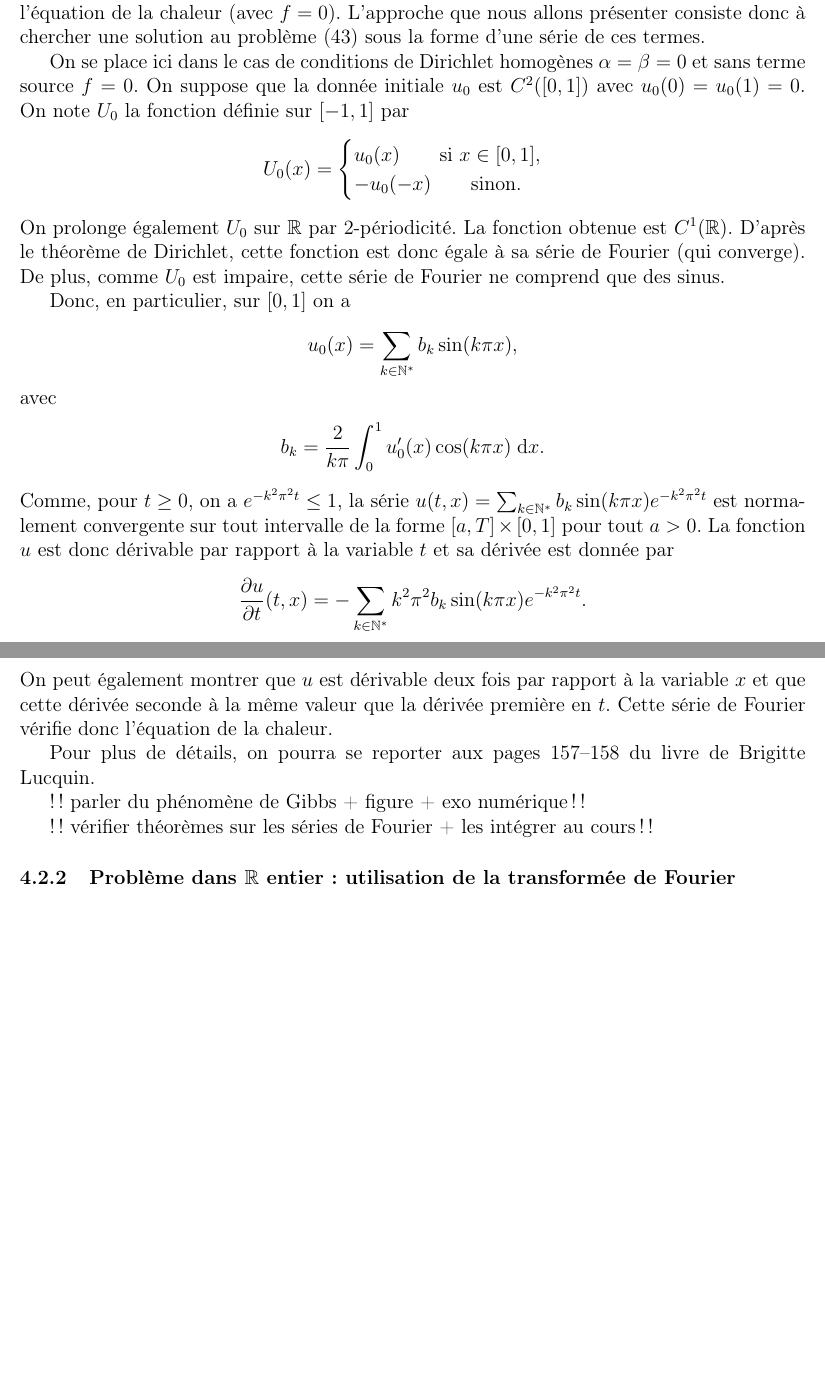
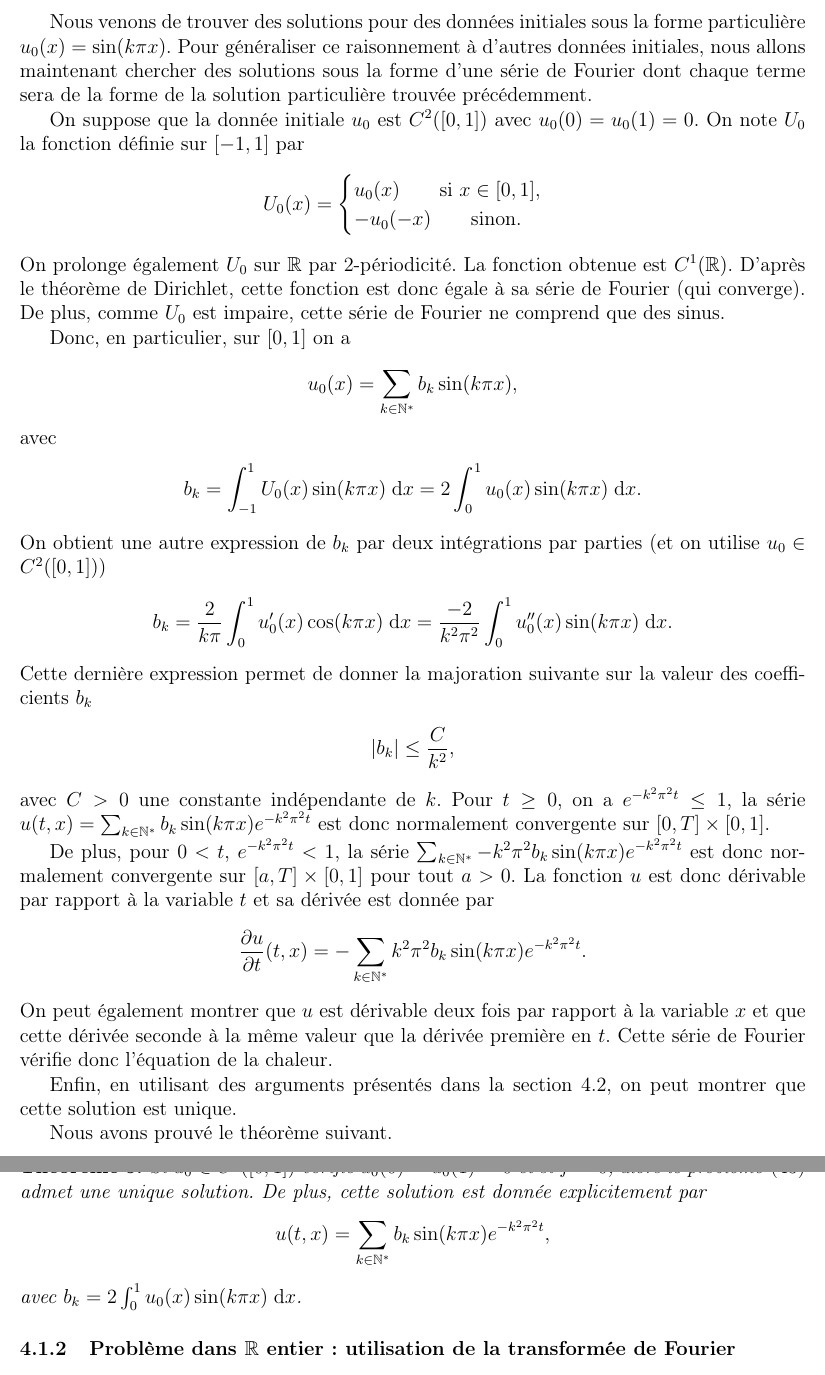
Before and after one commit to gdelay/cours_agreg, a LaTeX document (poly.tex): two parts of pages 35 and 36 of 52 before the commit and two parts of pages 34 and 35 of 53 after it, joined at a grey line, cut at the place of the change, the shorter picture padded with empty space. Compiled offline with pdfLaTeX.

Commit message:
chaleur : solutions sur (0,1)

```diff
--- a/poly.tex
+++ b/poly.tex
@@ -2755,15 +2618,3 @@ Dans ce cas, $\Psi(x) = a e^{i\sqrt{|K|} x} + b e^{- i\sqrt{|K|} x}$.
 Les conditions aux limites donnent alors $a + b = 0$
 et $a \sin(\sqrt{|K|}) = 0$.
 La seule fa\c{c}on d'avoir une solution non identiquement nulle
-est de prendre $K = - \pi^2 k^2$ avec $k \in \Z^*$.
-
-
-On remarque r\'eciproquement
-que les fonctions de la forme $\sin(k \pi x) e^{-k^2 \pi^2 t}$
-v\'erifient l'\'equation de la chaleur (avec $f = 0$).
-L'approche que nous allons pr\'esenter consiste donc \`a
-chercher une solution au probl\`eme \eqref{eq:chaleur_Dir} sous la forme
-d'une s\'erie de ces termes.
-
-On se place ici dans le cas de conditions de Dirichlet homog\`enes
-$\alpha = \beta = 0$ et sans terme source $f=0$.
@@ -2770,3 +2628,9 @@ $\alpha = \beta = 0$ et sans terme source $f=0$.
+Nous venons de trouver des solutions pour des donn\'ees initiales sous la forme particuli\`ere
+$u_0(x) = \sin(k \pi x)$.
+Pour g\'en\'eraliser ce raisonnement \`a d'autres donn\'ees initiales, nous allons maintenant
+chercher des solutions sous la forme d'une s\'erie de Fourier dont chaque terme
+sera de la forme de la solution particuli\`ere trouv\'ee pr\'ec\'edemment.
+
 On suppose que la donn\'ee initiale $u_0$ est $C^2([0,1])$ avec $u_0(0) = u_0(1) = 0$.
 On note $U_0$ la fonction d\'efinie sur $[-1,1]$ par
 \begin{align*}
@@ -2790,12 +2654,30 @@ Donc, en particulier, sur $[0,1]$ on a
 \end{align*}
 avec
 \begin{align*}
-  b_k = \dfrac{2}{k \pi} \int_{0}^1 u_0'(x) \cos(k \pi x) \deriv x .
+  b_k
+  = \int_{-1}^1 U_0(x) \sin(k \pi x) \deriv x
+  = 2 \int_{0}^1 u_0(x) \sin(k \pi x) \deriv x .
 \end{align*}
-Comme, pour $t \geq 0$, on a $e^{-k^2 \pi^2 t} \leq 1$, la s\'erie
-$u(t,x) = \sum_{k\in\N^*} b_k \sin(k \pi x) e^{- k^2 \pi^2 t}$ est normalement
-convergente sur tout intervalle de la forme
-$[a,T] \times [0,1]$ pour tout $a > 0$.
+On obtient une autre expression de $b_k$ par deux int\'egrations par parties
+(et on utilise $u_0 \in C^2([0,1])$)
+\begin{align*}
+  b_k
+  = \dfrac{2}{k \pi} \int_{0}^1 u_0'(x) \cos(k \pi x) \deriv x
+  = \dfrac{-2}{k^2 \pi^2} \int_{0}^1 u_0''(x) \sin(k \pi x) \deriv x .
+\end{align*}
+Cette derni\`ere expression permet de donner la majoration suivante sur la valeur
+des coefficients $b_k$
+\begin{align*}
+  | b_k | \leq \frac{C}{k^2} ,
+\end{align*}
+avec $C > 0$ une constante ind\'ependante de $k$.
+Pour $t \geq 0$, on a $e^{-k^2 \pi^2 t} \leq 1$, la s\'erie
+$u(t,x) = \sum_{k\in\N^*} b_k \sin(k \pi x) e^{- k^2 \pi^2 t}$ est donc normalement
+convergente sur $[0,T] \times [0,1]$.
+
+De plus, pour $0 < t$, $e^{-k^2 \pi^2 t} < 1$, la s\'erie
+$\sum_{k\in\N^*} - k^2 \pi^2 b_k \sin(k \pi x) e^{- k^2 \pi^2 t}$ est donc normalement
+convergente sur $[a,T] \times [0,1]$ pour tout $a>0$.
 La fonction $u$ est donc d\'erivable par rapport \`a la variable $t$
 et sa d\'eriv\'ee est donn\'ee par
 \begin{align*}
@@ -2807,13 +2689,22 @@ On peut \'egalement montrer que $u$ est d\'erivable deux fois par rapport
 valeur que la d\'eriv\'ee premi\`ere en $t$.
 Cette s\'erie de Fourier v\'erifie donc l'\'equation de la chaleur.
 
-Pour plus de d\'etails, on pourra se reporter aux pages 157--158
-du livre de Brigitte Lucquin.
-
-!! parler du ph\'enom\`ene de Gibbs + figure + exo num\'erique !!
-
-!! v\'erifier th\'eor\`emes sur les s\'eries de Fourier
-+ les int\'egrer au cours !!
+
+Enfin, en utilisant des arguments pr\'esent\'es dans la section~\ref{subsec:chaleur_prop},
+on peut montrer que cette solution est unique.
+
+Nous avons prouv\'e le th\'eor\`eme suivant.
+\begin{theorem}
+  Si $u_0 \in C^2([0,1])$ v\'erifie $u_0(0) = u_0(1) = 0$ et si $f=0$,
+  alors le probl\`eme~\eqref{eq:chaleur_Dir} admet une unique solution.
+  De plus, cette solution est donn\'ee explicitement par
+  \begin{align*}
+    u(t,x) = \sum_{k\in\N^*} b_k \sin(k \pi x) e^{- k^2 \pi^2 t} ,
+  \end{align*}
+  avec
+  $b_k = 2 \int_{0}^1 u_0(x) \sin(k \pi x) \deriv x$.
+
+\end{theorem}
 
 
 
```
Also changed, not shown: poly.pdf, poly.tex (373 more changed lines).
